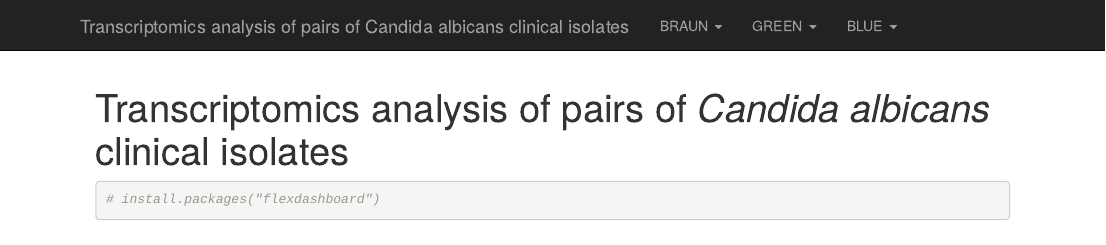
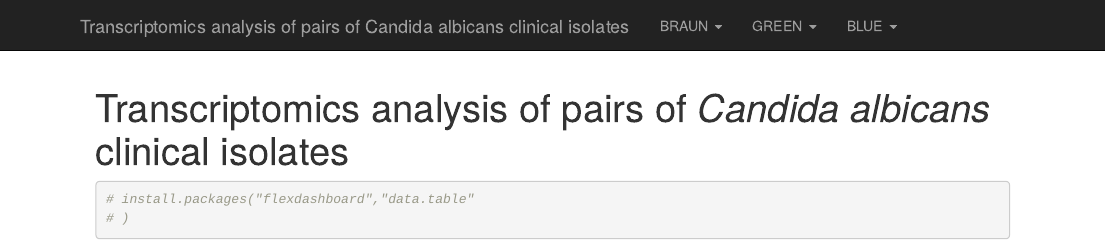
Before and after one commit to Navrique/Transcriptomics_Analysis_of_Calbicans_Clinical_Isolates, an R Markdown document (index.Rmd): the page in a window 1100 px wide, from its top. Rendered offline with R 4.5, knitr and Pandoc, with nearby package versions.

Commit message:
commit before checkout

````diff
--- a/index.Rmd
+++ b/index.Rmd
@@ -2,5 +2,6 @@
 title: "Transcriptomics analysis of pairs of *Candida albicans* clinical isolates"
 ---
 ```{r}
-# install.packages("flexdashboard")
+# install.packages("flexdashboard","data.table"
+# )
 ```
````
Also changed, not shown: R/RTools.R (+1 -1 lines).
